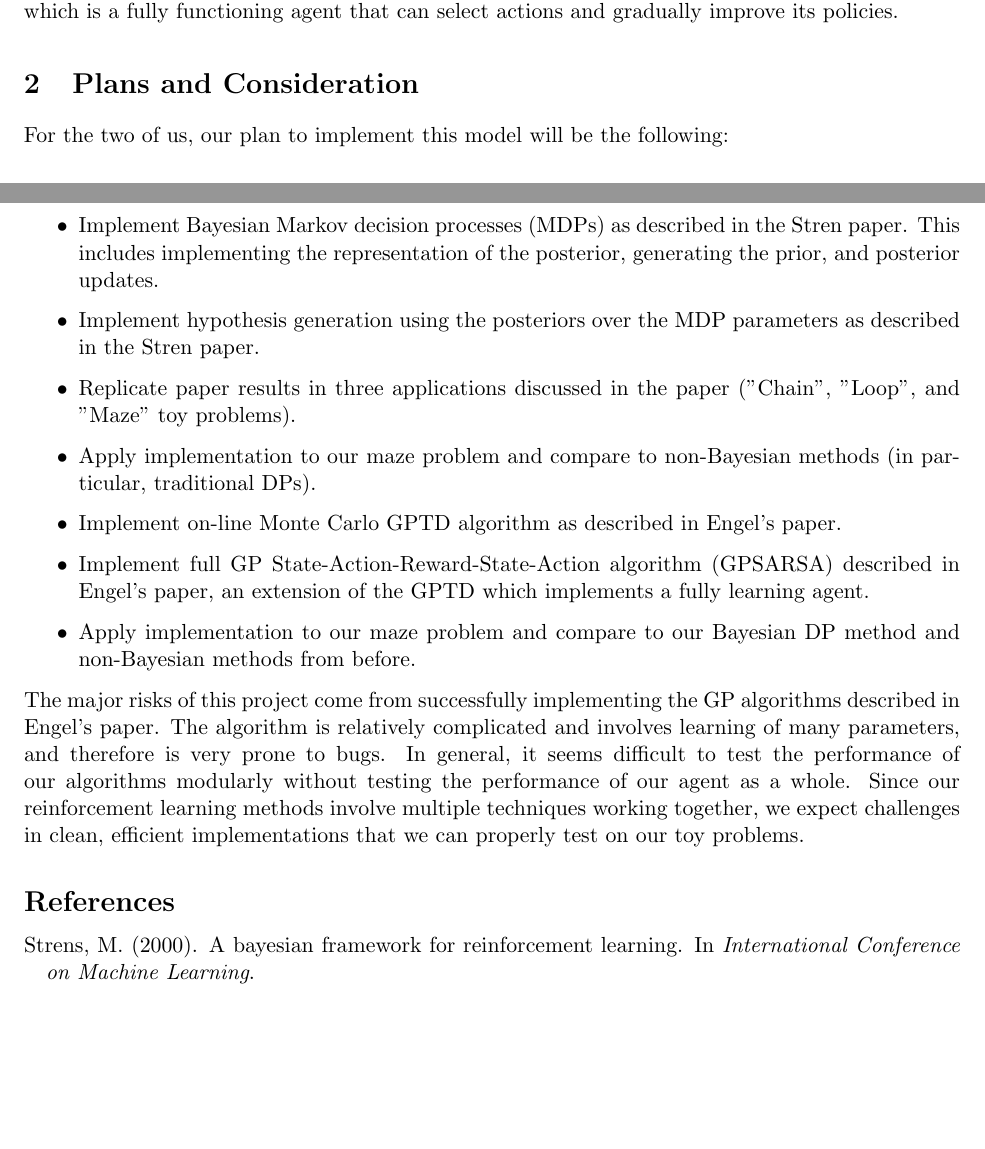
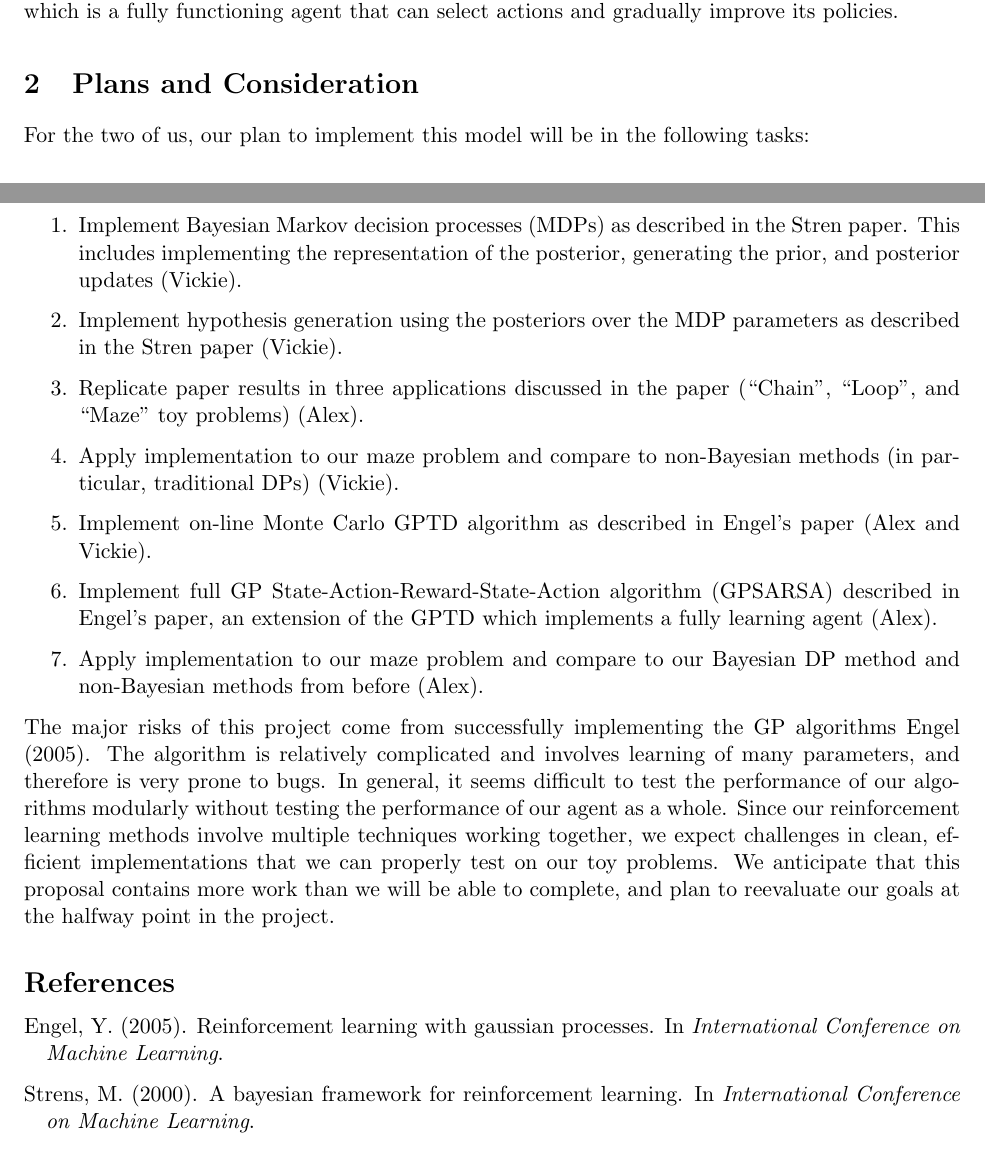
Before and after one commit to alexandr/6882project, a LaTeX document (proposal/proposal.tex): two parts of pages 1 and 2 of 2, joined at a grey line, cut so that both start at the same text. Compiled offline with pdfLaTeX.

Commit message:
proposal done

```diff
--- a/proposal/proposal.tex
+++ b/proposal/proposal.tex
@@ -66,21 +66,20 @@ We will also use Engel's ICML-2005 paper, \textit{Reinforcement learning with Ga
 
 \section{Plans and Consideration}
 
-For the two of us, our plan to implement this model will be the following:
+For the two of us, our plan to implement this model will be in the following tasks:
 
-\begin{itemize}
-\item Implement Bayesian Markov decision processes (MDPs) as described in the Stren paper. This includes implementing the representation of the posterior, generating the prior, and posterior updates.
-\item Implement hypothesis generation using the posteriors over the MDP parameters as described in the Stren paper.
-\item Replicate paper results in three applications discussed in the paper ("Chain", "Loop", and "Maze" toy problems).
-\item Apply implementation to our maze problem and compare to non-Bayesian methods (in particular, traditional DPs).
-\item Implement on-line Monte Carlo GPTD algorithm as described in Engel's paper.
-\item Implement full GP State-Action-Reward-State-Action algorithm (GPSARSA) described in Engel's paper, an extension of the GPTD which implements a fully learning agent.
-\item Apply implementation to our maze problem and compare to our Bayesian DP method and non-Bayesian methods from before.
-
-\end{itemize}
+\begin{enumerate}
+\item Implement Bayesian Markov decision processes (MDPs) as described in the Stren paper. This includes implementing the representation of the posterior, generating the prior, and posterior updates (Vickie).
+\item Implement hypothesis generation using the posteriors over the MDP parameters as described in the Stren paper (Vickie).
+\item Replicate paper results in three applications discussed in the paper (``Chain", ``Loop", and ``Maze" toy problems) (Alex).
+\item Apply implementation to our maze problem and compare to non-Bayesian methods (in particular, traditional DPs) (Vickie).
+\item Implement on-line Monte Carlo GPTD algorithm as described in Engel's paper (Alex and Vickie).
+\item Implement full GP State-Action-Reward-State-Action algorithm (GPSARSA) described in Engel's paper, an extension of the GPTD which implements a fully learning agent (Alex).
+\item Apply implementation to our maze problem and compare to our Bayesian DP method and non-Bayesian methods from before (Alex).
+\end{enumerate}
 
 
-The major risks of this project come from successfully implementing the GP algorithms described in Engel's paper. The algorithm is relatively complicated and involves learning of many parameters, and therefore is very prone to bugs. In general, it seems difficult to test the performance of our algorithms modularly without testing the performance of our agent as a whole. Since our reinforcement learning methods involve multiple techniques working together, we expect challenges in clean, efficient implementations that we can properly test on our toy problems.
+The major risks of this project come from successfully implementing the GP algorithms \cite{engel}. The algorithm is relatively complicated and involves learning of many parameters, and therefore is very prone to bugs. In general, it seems difficult to test the performance of our algorithms modularly without testing the performance of our agent as a whole. Since our reinforcement learning methods involve multiple techniques working together, we expect challenges in clean, efficient implementations that we can properly test on our toy problems. We anticipate that this proposal contains more work than we will be able to complete, and plan to reevaluate our goals at the halfway point in the project.
 
 \bibliographystyle{apalike}
 \bibliography{proposal}
```
Also changed, not shown: proposal/proposal.bbl, proposal/proposal.pdf, 3 other files.
